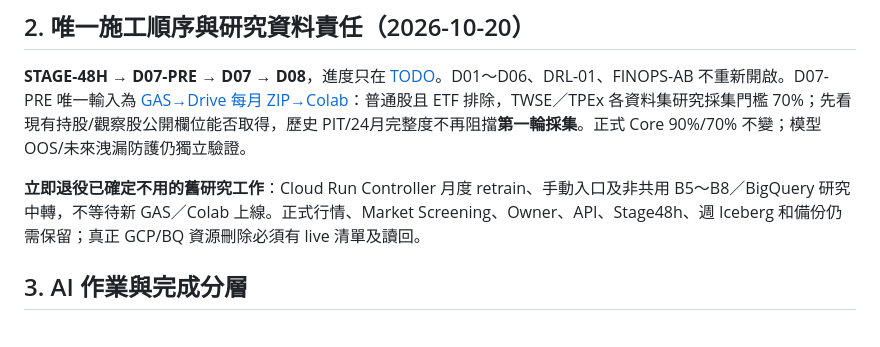
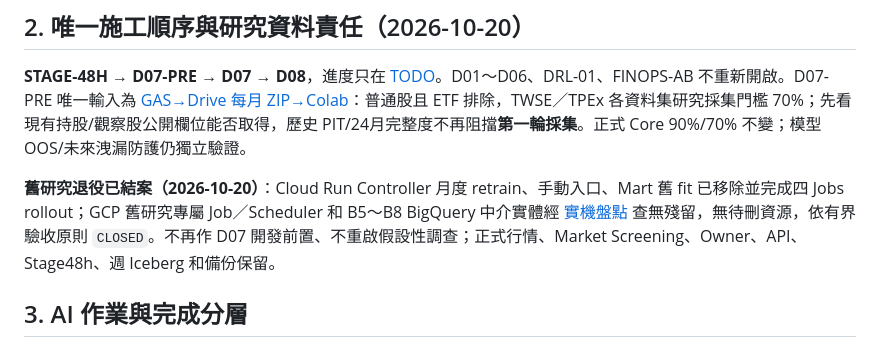
Before and after one commit to tommylin15/janus-omniforge, a Markdown page: doc/project-management.md, the part around the change. Rendered like a GitHub page.

Commit message:
docs(project): close historical GCP/BQ research retirement as accepted scope

```diff
--- a/doc/project-management.md
+++ b/doc/project-management.md
@@ -24,7 +24,7 @@
 
 **STAGE-48H → D07-PRE → D07 → D08**，進度只在 [TODO](todo.md)。D01～D06、DRL-01、FINOPS-AB 不重新開啟。D07-PRE 唯一輸入為 [GAS→Drive 每月 ZIP→Colab](spec/research-collection-gas-drive-colab.md)：普通股且 ETF 排除，TWSE／TPEx 各資料集研究採集門檻 70%；先看現有持股/觀察股公開欄位能否取得，歷史 PIT/24月完整度不再阻擋**第一輪採集**。正式 Core 90%/70% 不變；模型 OOS/未來洩漏防護仍獨立驗證。
 
-**立即退役已確定不用的舊研究工作**：Cloud Run Controller 月度 retrain、手動入口及非共用 B5～B8／BigQuery 研究中轉，不等待新 GAS／Colab 上線。正式行情、Market Screening、Owner、API、Stage48h、週 Iceberg 和備份仍需保留；真正 GCP/BQ 資源刪除必須有 live 清單及讀回。
+**舊研究退役已結案（2026-10-20）**：Cloud Run Controller 月度 retrain、手動入口、Mart 舊 fit 已移除並完成四 Jobs rollout；GCP 舊研究專屬 Job／Scheduler 和 B5～B8 BigQuery 中介實體經 [實機盤點](archive/d07-gcp-bq-retirement-live-2026-10-20.md) 查無殘留，無待刪資源，依有界驗收原則 `CLOSED`。不再作 D07 開發前置、不重啟假設性調查；正式行情、Market Screening、Owner、API、Stage48h、週 Iceberg 和備份保留。
 
 ## 3. AI 作業與完成分層
 
```
